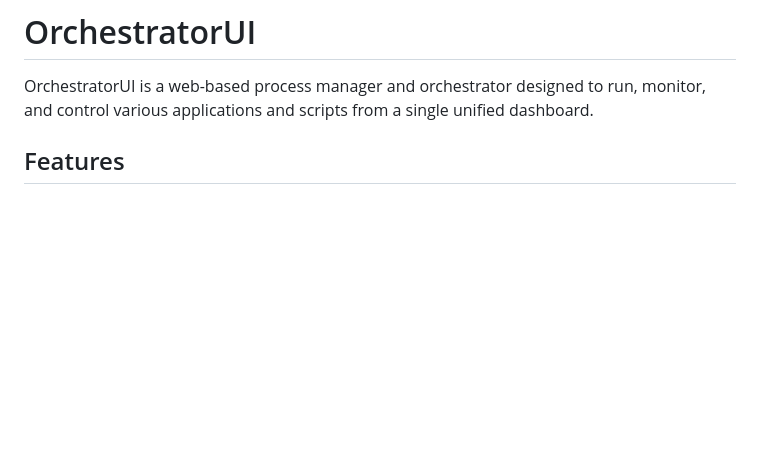
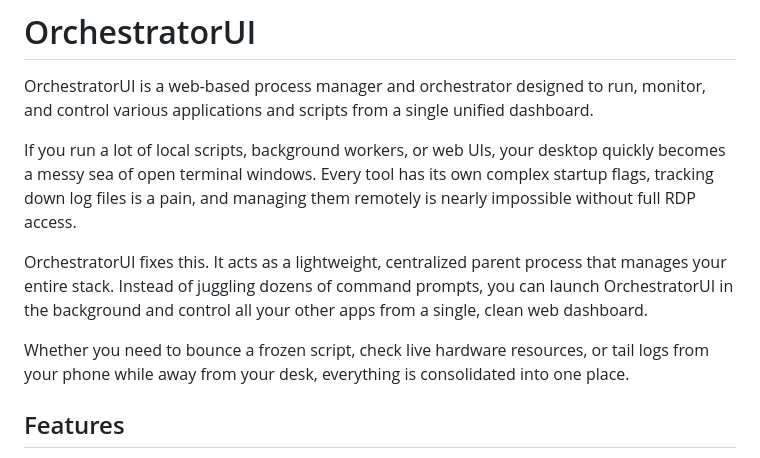
Before and after one commit to MrKuenning/OrchestratorUI, a Markdown page: README.md, the part around the change. Rendered like a GitHub page; blank space fills up the shorter version.

Commit message:
Enhance README with additional context on OrchestratorUI
Expanded the README to explain the benefits of using OrchestratorUI for managing local scripts and applications.

```diff
--- a/README.md
+++ b/README.md
@@ -1,6 +1,12 @@
 # OrchestratorUI
 
 OrchestratorUI is a web-based process manager and orchestrator designed to run, monitor, and control various applications and scripts from a single unified dashboard.
+
+If you run a lot of local scripts, background workers, or web UIs, your desktop quickly becomes a messy sea of open terminal windows. Every tool has its own complex startup flags, tracking down log files is a pain, and managing them remotely is nearly impossible without full RDP access.
+
+OrchestratorUI fixes this. It acts as a lightweight, centralized parent process that manages your entire stack. Instead of juggling dozens of command prompts, you can launch OrchestratorUI in the background and control all your other apps from a single, clean web dashboard.
+
+Whether you need to bounce a frozen script, check live hardware resources, or tail logs from your phone while away from your desk, everything is consolidated into one place.
 
 ## Features
 
```
